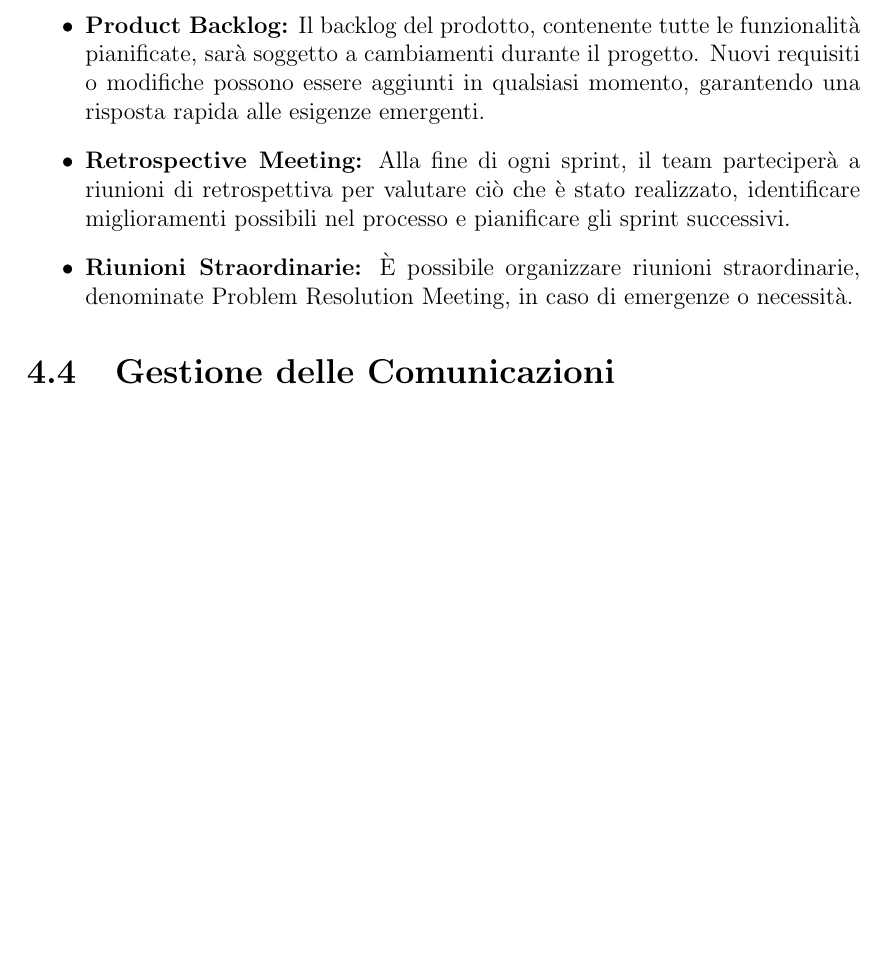
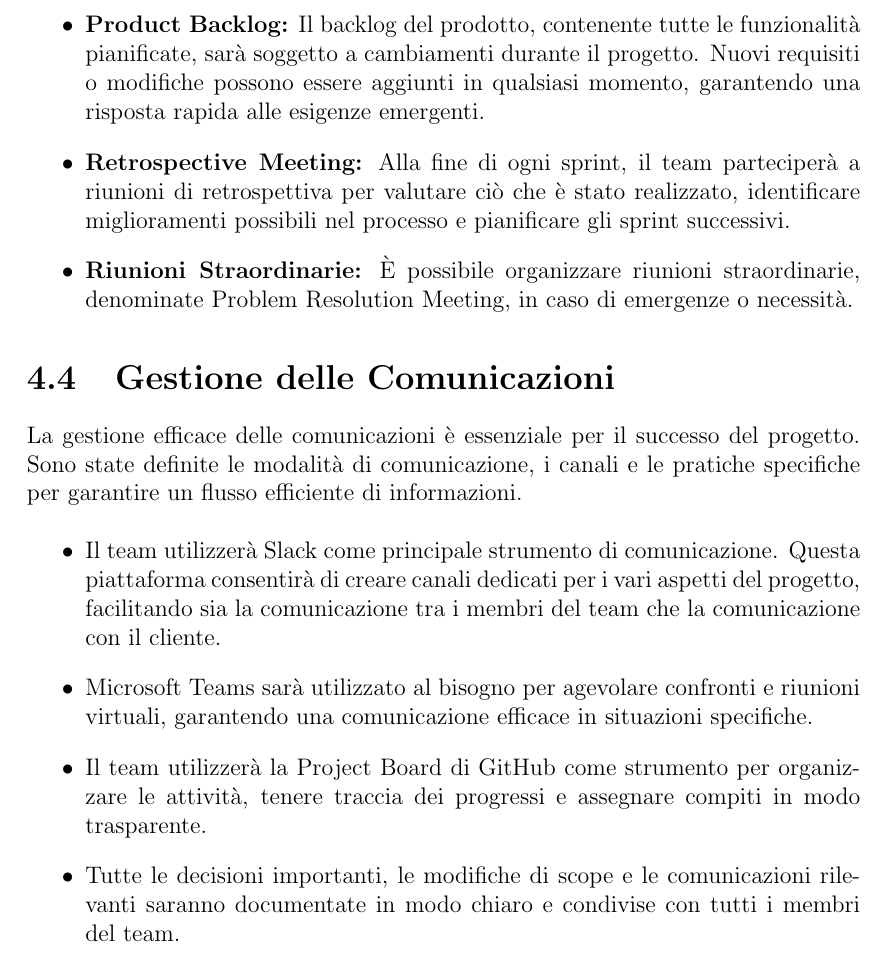
Before and after one commit to FilippoVissani/pm-project, a LaTeX thesis (thesis-main.tex, which reads chapter4.tex): part of page 35 of 41, cut so that both start at the same text, the shorter picture padded with empty space. Compiled offline with pdfLaTeX.

Commit message:
docs(launching): add communication management

```diff
--- a/chapter4.tex
+++ b/chapter4.tex
@@ -38,6 +38,14 @@ Per garantire una gestione efficace delle attività del team durante l'esecuzion
 \end{itemize}
 
 \section{Gestione delle Comunicazioni}
+La gestione efficace delle comunicazioni è essenziale per il successo del progetto. Sono state definite le modalità di comunicazione, i canali e le pratiche specifiche per garantire un flusso efficiente di informazioni.
+
+\begin{itemize}
+    \item Il team utilizzerà Slack come principale strumento di comunicazione. Questa piattaforma consentirà di creare canali dedicati per i vari aspetti del progetto, facilitando sia la comunicazione tra i membri del team che la comunicazione con il cliente.
+    \item Microsoft Teams sarà utilizzato al bisogno per agevolare confronti e riunioni virtuali, garantendo una comunicazione efficace in situazioni specifiche.
+    \item Il team utilizzerà la Project Board di GitHub come strumento per organizzare le attività, tenere traccia dei progressi e assegnare compiti in modo trasparente.
+    \item Tutte le decisioni importanti, le modifiche di scope e le comunicazioni rilevanti saranno documentate in modo chiaro e condivise con tutti i membri del team.
+\end{itemize}
 
 
 \section{Gestione dei Cambiamenti di Scope}
```
